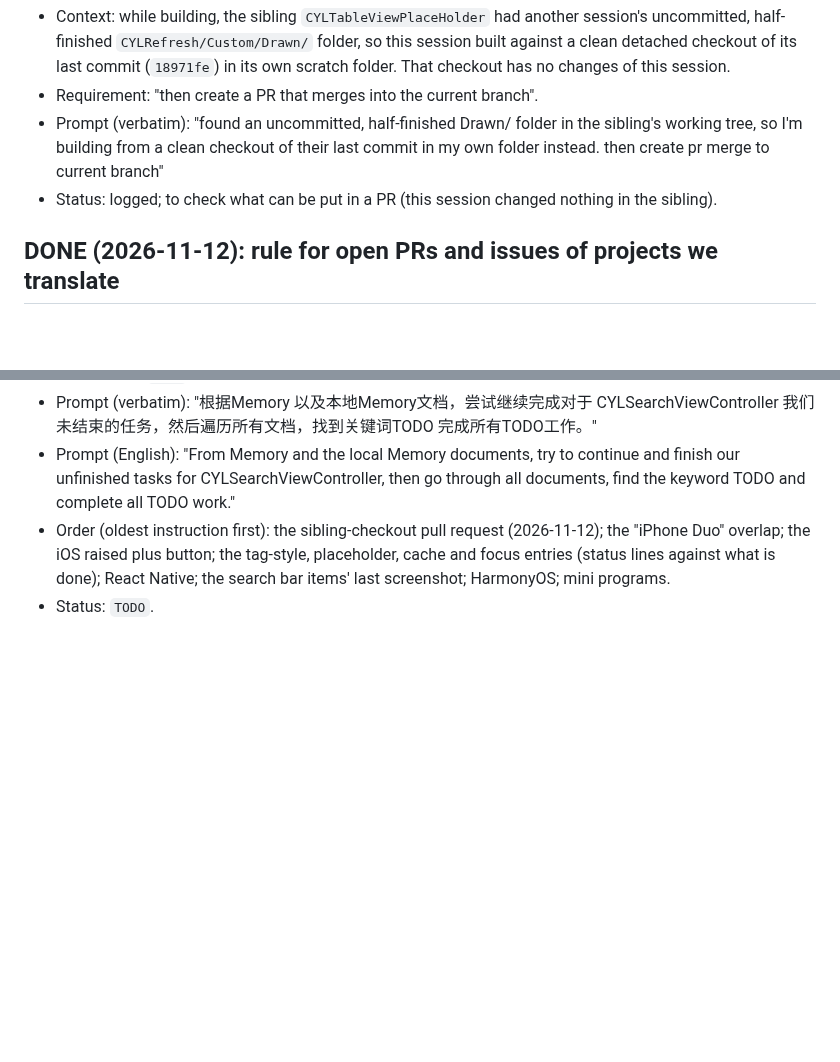
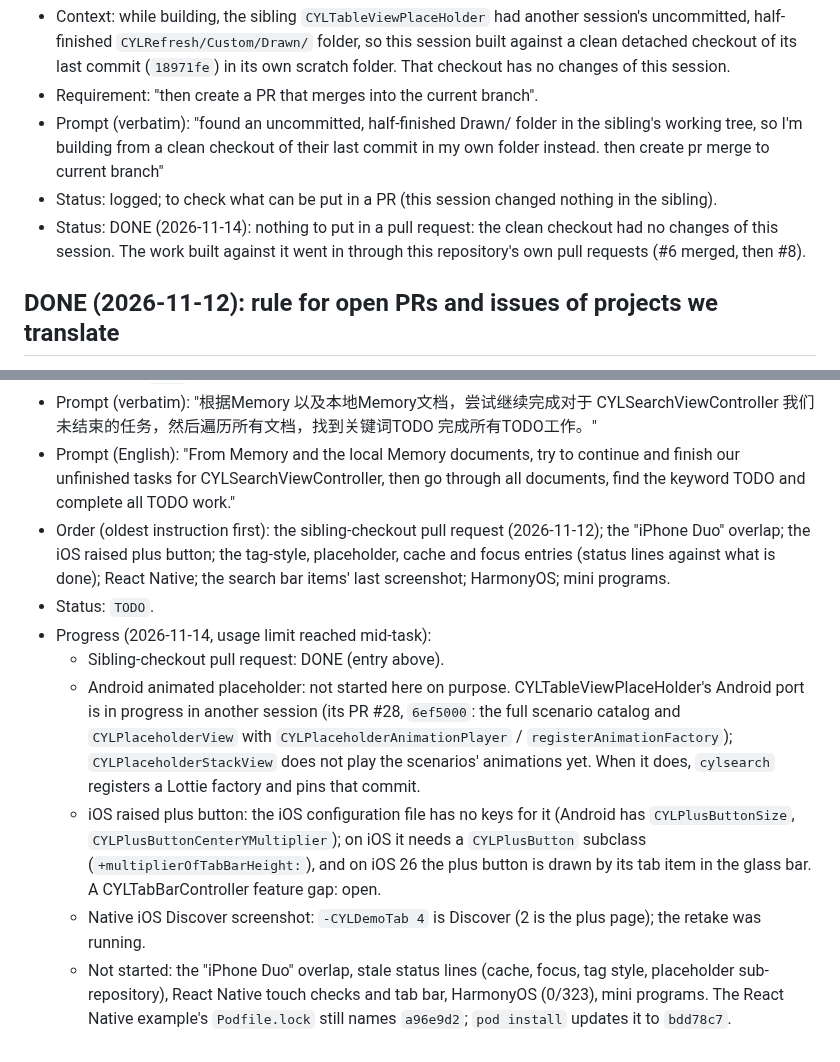
Before and after one commit to ChenYilong/CYLSearchViewController, a Markdown page: docs/task-log.md, 2 parts joined by grey strips. Drawn GitHub-style; blank space fills up the shorter version.

Commit message:
docs: 📝 task log: progress on the open TODOs
By  @ChenYilong <luohanchenyilong@163.com>

Claude-Session: https://claude.ai/code/session_017y7XNzPUTD1qDqdiasqxb1

```diff
--- a/docs/task-log.md
+++ b/docs/task-log.md
@@ -82,6 +82,8 @@ begins and becomes `DONE` when it ends.
 - Requirement: "then create a PR that merges into the current branch".
 - Prompt (verbatim): "found an uncommitted, half-finished Drawn/ folder in the sibling's working tree, so I'm building from a clean checkout of their last commit in my own folder instead. then create pr merge to current branch"
 - Status: logged; to check what can be put in a PR (this session changed nothing in the sibling).
+- Status: DONE (2026-11-14): nothing to put in a pull request: the clean checkout had no changes of this session.
+  The work built against it went in through this repository's own pull requests (#6 merged, then #8).
 
 ## DONE (2026-11-12): rule for open PRs and issues of projects we translate
 
@@ -130,3 +132,16 @@ begins and becomes `DONE` when it ends.
   iOS raised plus button; the tag-style, placeholder, cache and focus entries (status lines against what is done);
   React Native; the search bar items' last screenshot; HarmonyOS; mini programs.
 - Status: `TODO`.
+- Progress (2026-11-14, usage limit reached mid-task):
+  - Sibling-checkout pull request: DONE (entry above).
+  - Android animated placeholder: not started here on purpose. CYLTableViewPlaceHolder's Android port is in progress
+    in another session (its PR #28, `6ef5000`: the full scenario catalog and `CYLPlaceholderView` with
+    `CYLPlaceholderAnimationPlayer` / `registerAnimationFactory`); `CYLPlaceholderStackView` does not play the
+    scenarios' animations yet. When it does, `cylsearch` registers a Lottie factory and pins that commit.
+  - iOS raised plus button: the iOS configuration file has no keys for it (Android has `CYLPlusButtonSize`,
+    `CYLPlusButtonCenterYMultiplier`); on iOS it needs a `CYLPlusButton` subclass (`+multiplierOfTabBarHeight:`), and
+    on iOS 26 the plus button is drawn by its tab item in the glass bar. A CYLTabBarController feature gap: open.
+  - Native iOS Discover screenshot: `-CYLDemoTab 4` is Discover (2 is the plus page); the retake was running.
+  - Not started: the "iPhone Duo" overlap, stale status lines (cache, focus, tag style, placeholder sub-repository),
+    React Native touch checks and tab bar, HarmonyOS (0/323), mini programs. The React Native example's
+    `Podfile.lock` still names `a96e9d2`; `pod install` updates it to `bdd78c7`.
```
